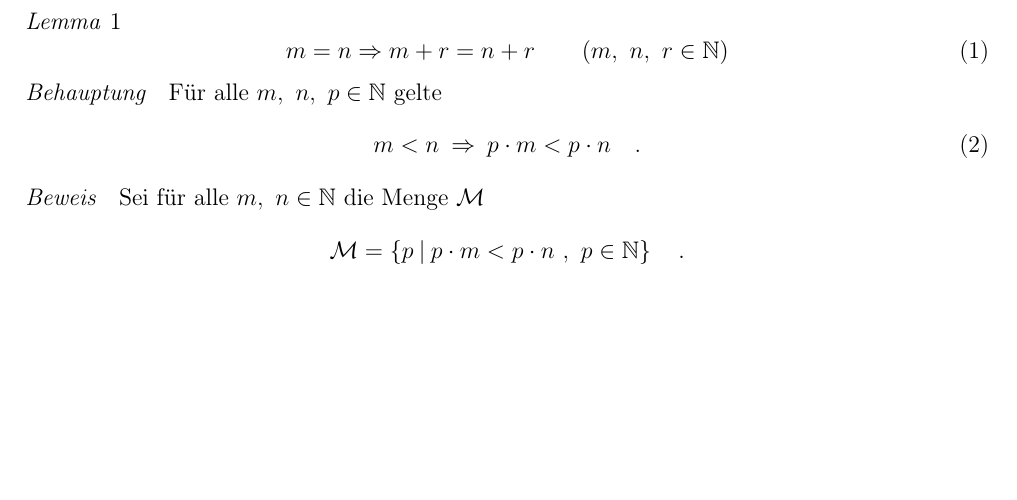
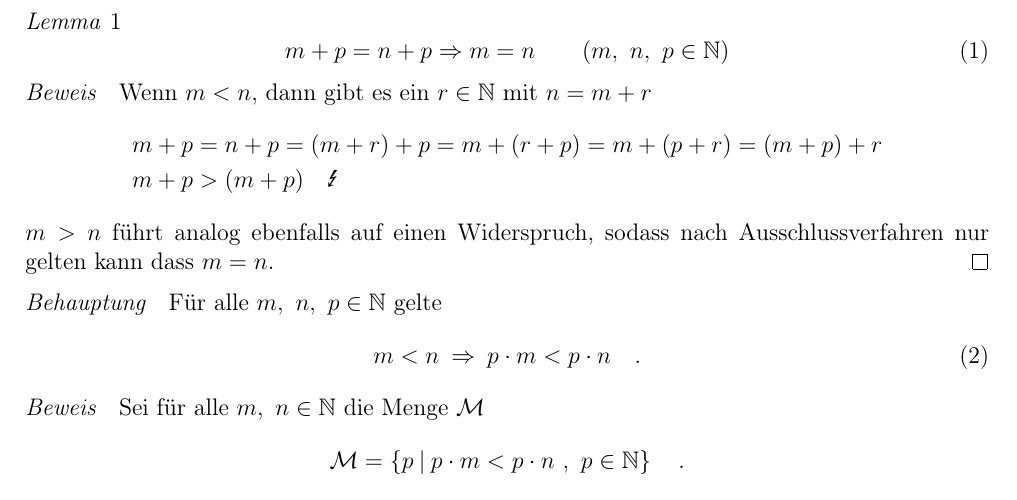
Before and after one commit to nodatapoints/zettel, a LaTeX document (ana/ana1.tex): part of the page, cut so that both start at the same text, the shorter picture padded with empty space. Compiled offline with pdfLaTeX.

Commit message:
pre merge

```diff
--- a/ana/ana1.tex
+++ b/ana/ana1.tex
@@ -12,6 +12,7 @@
 
 \usepackage{tikz}
 
+\usepackage{marvosym}
 \usepackage{amsthm}
 \usepackage{thmtools}
 
@@ -45,10 +46,18 @@
 
 \begin{document}
 \begin{lemma}
-\begin{equation}
-	m = n \Rightarrow m+r = n+r \qquad (m,\ n,\ r \in \mathbb{N})
+\begin{equation}\label{lemma1}
+	m+p = n+p \Rightarrow m = n \qquad (m,\ n,\ p \in \mathbb{N})
 \end{equation}
 \end{lemma}
+\begin{proof}
+Wenn $m < n$, dann gibt es ein $r \in \mathbb{N}$ mit $n = m + r$
+\begin{align*}
+	m + p &= n+p  = (m + r) + p = m + (r + p) = m + (p + r) = (m + p) + r \\
+	m + p &> (m + p) \quad\text{\Lightning}
+\end{align*}
+$m > n$ führt analog ebenfalls auf einen Widerspruch, sodass nach Ausschlussverfahren nur gelten kann dass $m = n$.
+\end{proof}
 \begin{theorem}
 Für alle $m,\ n,\ p \in \mathbb{N}$ gelte
 \begin{equation}\label{beh}
```
